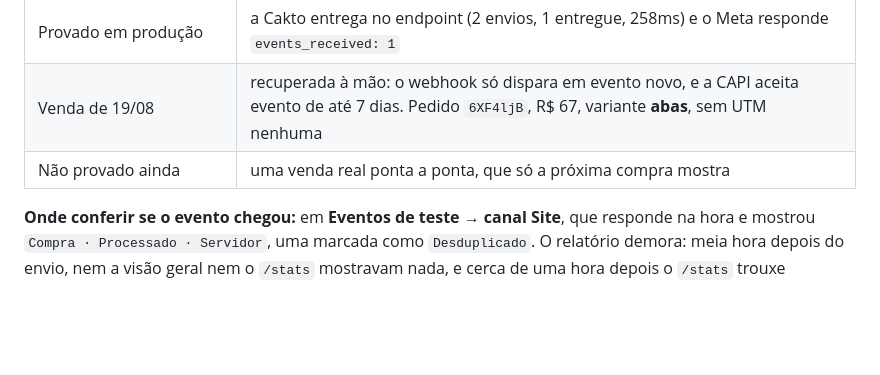
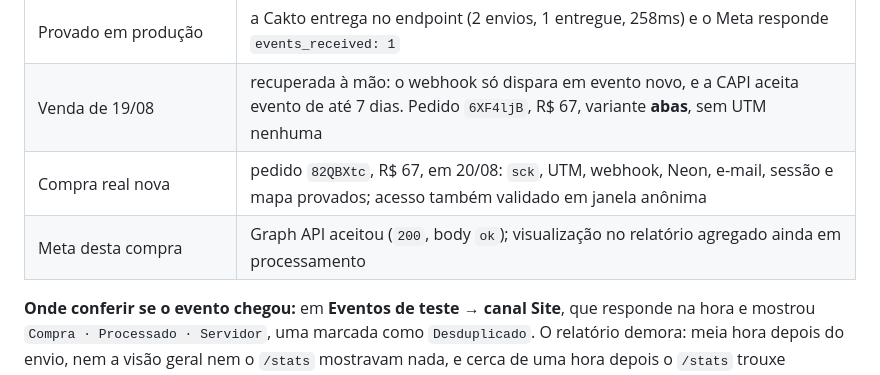
Before and after one commit to AlisonPinha/qual-ia-abrir, a Markdown page: _docs/STATUS.md, the part around one of its changes. Rendered like a GitHub page; blank space fills up the shorter version.

```diff
--- a/_docs/STATUS.md
+++ b/_docs/STATUS.md
@@ -548,7 +572,8 @@ lugar, não cortar a medição.
 | `CAKTO_WEBHOOK_SECRET` | é o UUID que **a Cakto gera**, não o que a gente digita |
 | Provado em produção | a Cakto entrega no endpoint (2 envios, 1 entregue, 258ms) e o Meta responde `events_received: 1` |
 | Venda de 19/08 | recuperada à mão: o webhook só dispara em evento novo, e a CAPI aceita evento de até 7 dias. Pedido `6XF4ljB`, R$ 67, variante **abas**, sem UTM nenhuma |
-| Não provado ainda | uma venda real ponta a ponta, que só a próxima compra mostra |
+| Compra real nova | pedido `82QBXtc`, R$ 67, em 20/08: `sck`, UTM, webhook, Neon, e-mail, sessão e mapa provados; acesso também validado em janela anônima |
+| Meta desta compra | Graph API aceitou (`200`, body `ok`); visualização no relatório agregado ainda em processamento |
 
 **Onde conferir se o evento chegou:** em **Eventos de teste → canal Site**, que responde na hora
 e mostrou `Compra · Processado · Servidor`, uma marcada como `Desduplicado`. O relatório demora:
```
Also changed, not shown: other parts of _docs/STATUS.md (+32 -8 lines), _docs/PLANO-EXECUCAO.md (+5 -5 lines).
